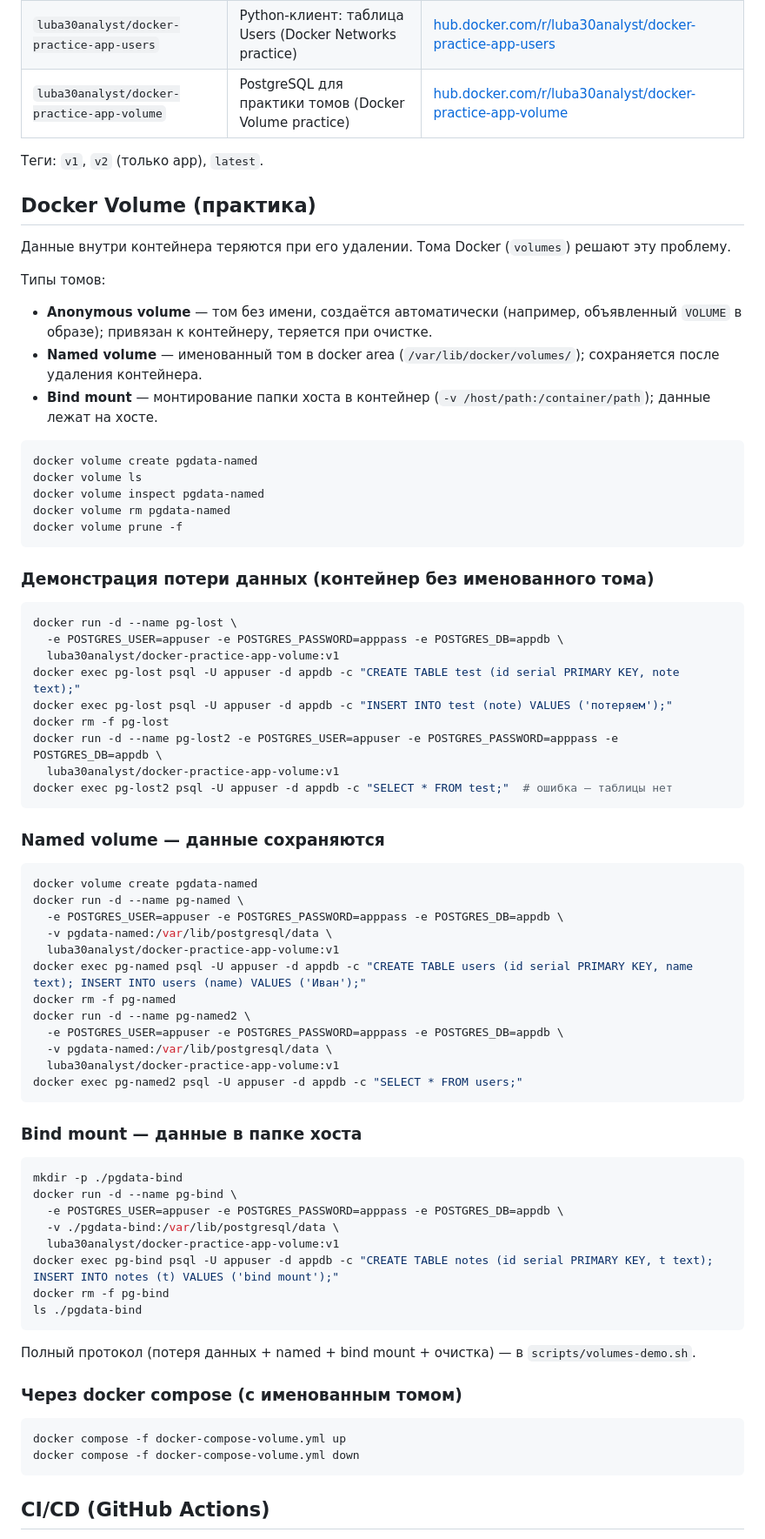
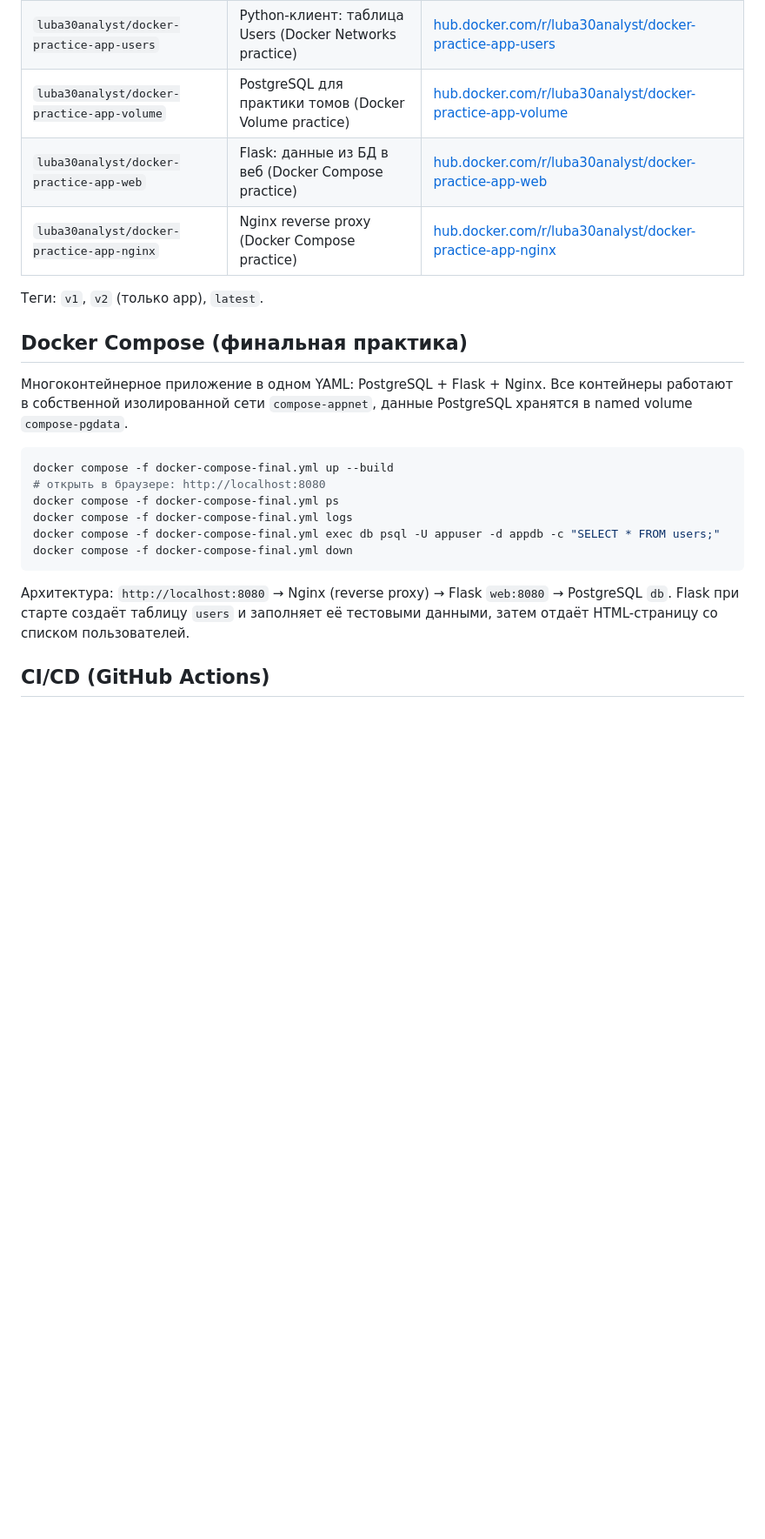
Before and after one commit to l-uba-creator/docker-practice-app, a Markdown page: README.md, the part around one of its changes. Shown at 87% size. Drawn GitHub-style; blank space fills up the shorter version.

````diff
--- a/README.md
+++ b/README.md
@@ -18,77 +19,28 @@
 | `luba30analyst/docker-practice-app-client` | Python-клиент к БД | [hub.docker.com/r/luba30analyst/docker-practice-app-client](https://hub.docker.com/r/luba30analyst/docker-practice-app-client) |
 | `luba30analyst/docker-practice-app-users` | Python-клиент: таблица Users (Docker Networks practice) | [hub.docker.com/r/luba30analyst/docker-practice-app-users](https://hub.docker.com/r/luba30analyst/docker-practice-app-users) |
 | `luba30analyst/docker-practice-app-volume` | PostgreSQL для практики томов (Docker Volume practice) | [hub.docker.com/r/luba30analyst/docker-practice-app-volume](https://hub.docker.com/r/luba30analyst/docker-practice-app-volume) |
+| `luba30analyst/docker-practice-app-web` | Flask: данные из БД в веб (Docker Compose practice) | [hub.docker.com/r/luba30analyst/docker-practice-app-web](https://hub.docker.com/r/luba30analyst/docker-practice-app-web) |
+| `luba30analyst/docker-practice-app-nginx` | Nginx reverse proxy (Docker Compose practice) | [hub.docker.com/r/luba30analyst/docker-practice-app-nginx](https://hub.docker.com/r/luba30analyst/docker-practice-app-nginx) |
 
 Теги: `v1`, `v2` (только app), `latest`.
-## Docker Volume (практика)
 
-Данные внутри контейнера теряются при его удалении. Тома Docker (`volumes`) решают эту проблему.
+## Docker Compose (финальная практика)
 
-Типы томов:
-- **Anonymous volume** — том без имени, создаётся автоматически (например, объявленный `VOLUME` в образе); привязан к контейнеру, теряется при очистке.
-- **Named volume** — именованный том в docker area (`/var/lib/docker/volumes/`); сохраняется после удаления контейнера.
-- **Bind mount** — монтирование папки хоста в контейнер (`-v /host/path:/container/path`); данные лежат на хосте.
+Многоконтейнерное приложение в одном YAML: PostgreSQL + Flask + Nginx.
+Все контейнеры работают в собственной изолированной сети `compose-appnet`,
+данные PostgreSQL хранятся в named volume `compose-pgdata`.
 
 ```bash
-docker volume create pgdata-named
-docker volume ls
-docker volume inspect pgdata-named
-docker volume rm pgdata-named
-docker volume prune -f
+docker compose -f docker-compose-final.yml up --build
+# открыть в браузере: http://localhost:8080
+docker compose -f docker-compose-final.yml ps
+docker compose -f docker-compose-final.yml logs
+docker compose -f docker-compose-final.yml exec db psql -U appuser -d appdb -c "SELECT * FROM users;"
+docker compose -f docker-compose-final.yml down
 ```
 
-### Демонстрация потери данных (контейнер без именованного тома)
-
-```bash
-docker run -d --name pg-lost \
-  -e POSTGRES_USER=appuser -e POSTGRES_PASSWORD=apppass -e POSTGRES_DB=appdb \
-  luba30analyst/docker-practice-app-volume:v1
-docker exec pg-lost psql -U appuser -d appdb -c "CREATE TABLE test (id serial PRIMARY KEY, note text);"
-docker exec pg-lost psql -U appuser -d appdb -c "INSERT INTO test (note) VALUES ('потеряем');"
-docker rm -f pg-lost
-docker run -d --name pg-lost2 -e POSTGRES_USER=appuser -e POSTGRES_PASSWORD=apppass -e POSTGRES_DB=appdb \
-  luba30analyst/docker-practice-app-volume:v1
-docker exec pg-lost2 psql -U appuser -d appdb -c "SELECT * FROM test;"  # ошибка — таблицы нет
-```
-
-### Named volume — данные сохраняются
-
-```bash
-docker volume create pgdata-named
-docker run -d --name pg-named \
-  -e POSTGRES_USER=appuser -e POSTGRES_PASSWORD=apppass -e POSTGRES_DB=appdb \
-  -v pgdata-named:/var/lib/postgresql/data \
-  luba30analyst/docker-practice-app-volume:v1
-docker exec pg-named psql -U appuser -d appdb -c "CREATE TABLE users (id serial PRIMARY KEY, name text); INSERT INTO users (name) VALUES ('Иван');"
-docker rm -f pg-named
-docker run -d --name pg-named2 \
-  -e POSTGRES_USER=appuser -e POSTGRES_PASSWORD=apppass -e POSTGRES_DB=appdb \
-  -v pgdata-named:/var/lib/postgresql/data \
-  luba30analyst/docker-practice-app-volume:v1
-docker exec pg-named2 psql -U appuser -d appdb -c "SELECT * FROM users;"
-```
-
-### Bind mount — данные в папке хоста
-
-```bash
-mkdir -p ./pgdata-bind
-docker run -d --name pg-bind \
-  -e POSTGRES_USER=appuser -e POSTGRES_PASSWORD=apppass -e POSTGRES_DB=appdb \
-  -v ./pgdata-bind:/var/lib/postgresql/data \
-  luba30analyst/docker-practice-app-volume:v1
-docker exec pg-bind psql -U appuser -d appdb -c "CREATE TABLE notes (id serial PRIMARY KEY, t text); INSERT INTO notes (t) VALUES ('bind mount');"
-docker rm -f pg-bind
-ls ./pgdata-bind
-```
-
-Полный протокол (потеря данных + named + bind mount + очистка) — в `scripts/volumes-demo.sh`.
-
-### Через docker compose (с именованным томом)
-
-```bash
-docker compose -f docker-compose-volume.yml up
-docker compose -f docker-compose-volume.yml down
-```
+Архитектура: `http://localhost:8080` → Nginx (reverse proxy) → Flask `web:8080` → PostgreSQL `db`.
+Flask при старте создаёт таблицу `users` и заполняет её тестовыми данными, затем отдаёт HTML-страницу со списком пользователей.
 
 ## CI/CD (GitHub Actions)
 
````
Also changed, not shown: other parts of README.md (+3 -0 lines).
